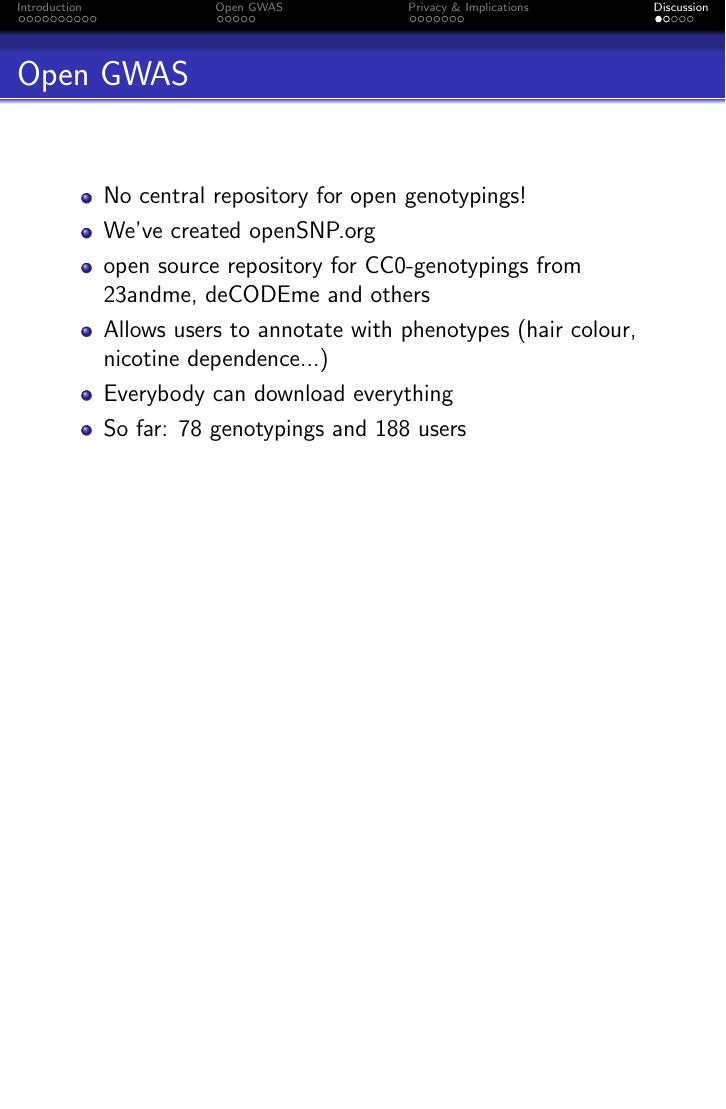
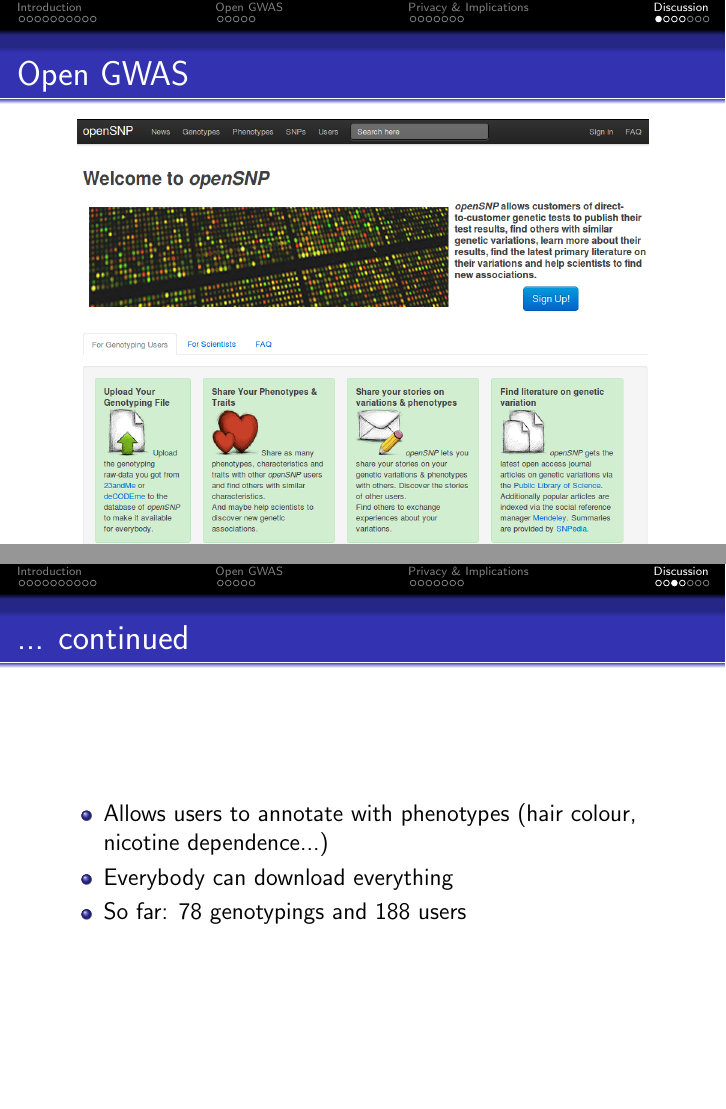
Before and after one commit to openSNP/presentations, LaTeX slides (slides.tex): page 52 of 60 before the commit and pages 47 and 53 of 61 after it, the two joined at a grey line, the shorter picture padded with empty space. Compiled offline with pdfLaTeX.

Commit message:
Split up openSNP-slides - added homepage-pic for openGWAS

```diff
--- a/slides.tex
+++ b/slides.tex
@@ -208,11 +208,22 @@
 \section{Discussion}
 
 \begin{frame}{Open GWAS}
+\begin{center}
+\includegraphics[scale=0.4]{opensnp.png}
+\end{center}
+\end{frame}
+
+\begin{frame}{openSNP}
 \begin{itemize}
 \item No central repository for open genotypings!
 \pause \item We've created openSNP.org
 \pause \item open source repository for CC0-genotypings from 23andme, deCODEme and others
-\pause \item Allows users to annotate with phenotypes (hair colour, nicotine dependence...)
+\end{itemize}
+\end{frame}
+
+\begin{frame}{... continued}
+\begin{itemize}
+\item Allows users to annotate with phenotypes (hair colour, nicotine dependence...)
 \pause \item Everybody can download everything
 \pause \item So far: 78 genotypings and 188 users % change before talk
 \end{itemize}
```
Also changed, not shown: opensnp.png (added), slides.pdf, 5 other files.
